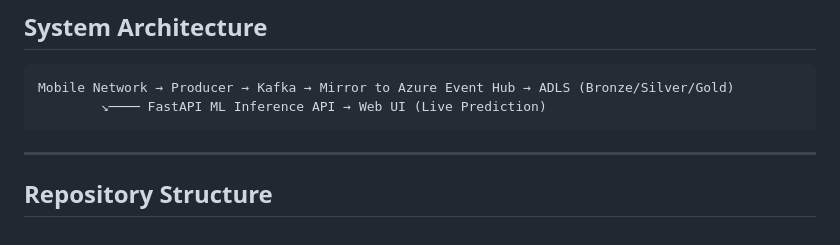
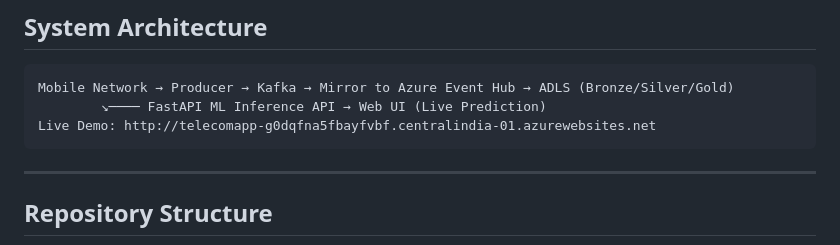
Before and after one commit to MujahidGhouseMohamed/Telecom-Realtime-Drop-Prediction, a Markdown page: README.md, the part around the change. Drawn GitHub-style.

````diff
--- a/README.md
+++ b/README.md
@@ -10,6 +10,7 @@ A production-style real-time telecom analytics system that predicts call drop pr
 ```
 Mobile Network → Producer → Kafka → Mirror to Azure Event Hub → ADLS (Bronze/Silver/Gold)
         ↘──── FastAPI ML Inference API → Web UI (Live Prediction)
+Live Demo: http://telecomapp-g0dqfna5fbayfvbf.centralindia-01.azurewebsites.net
 ```
 
 ---
````
